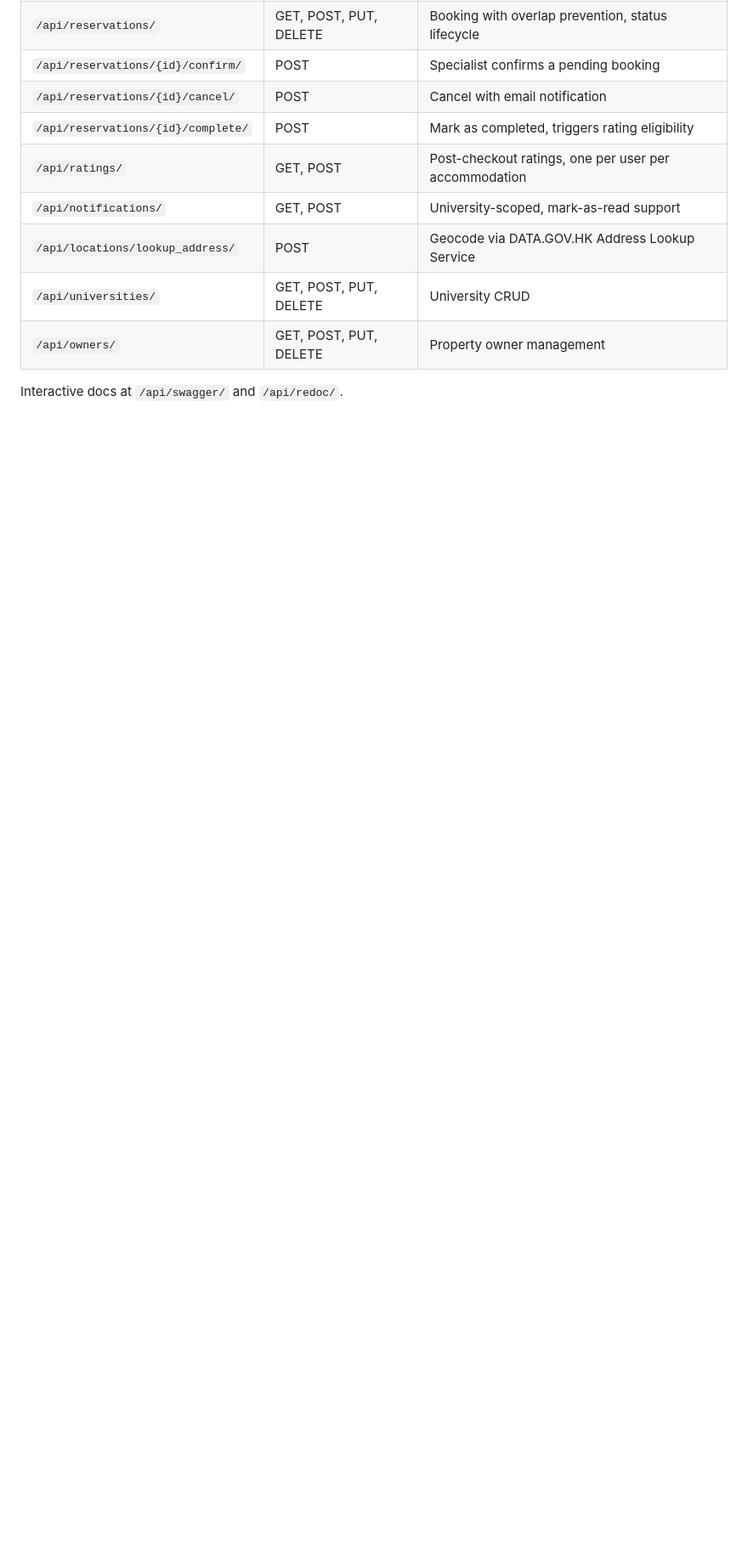
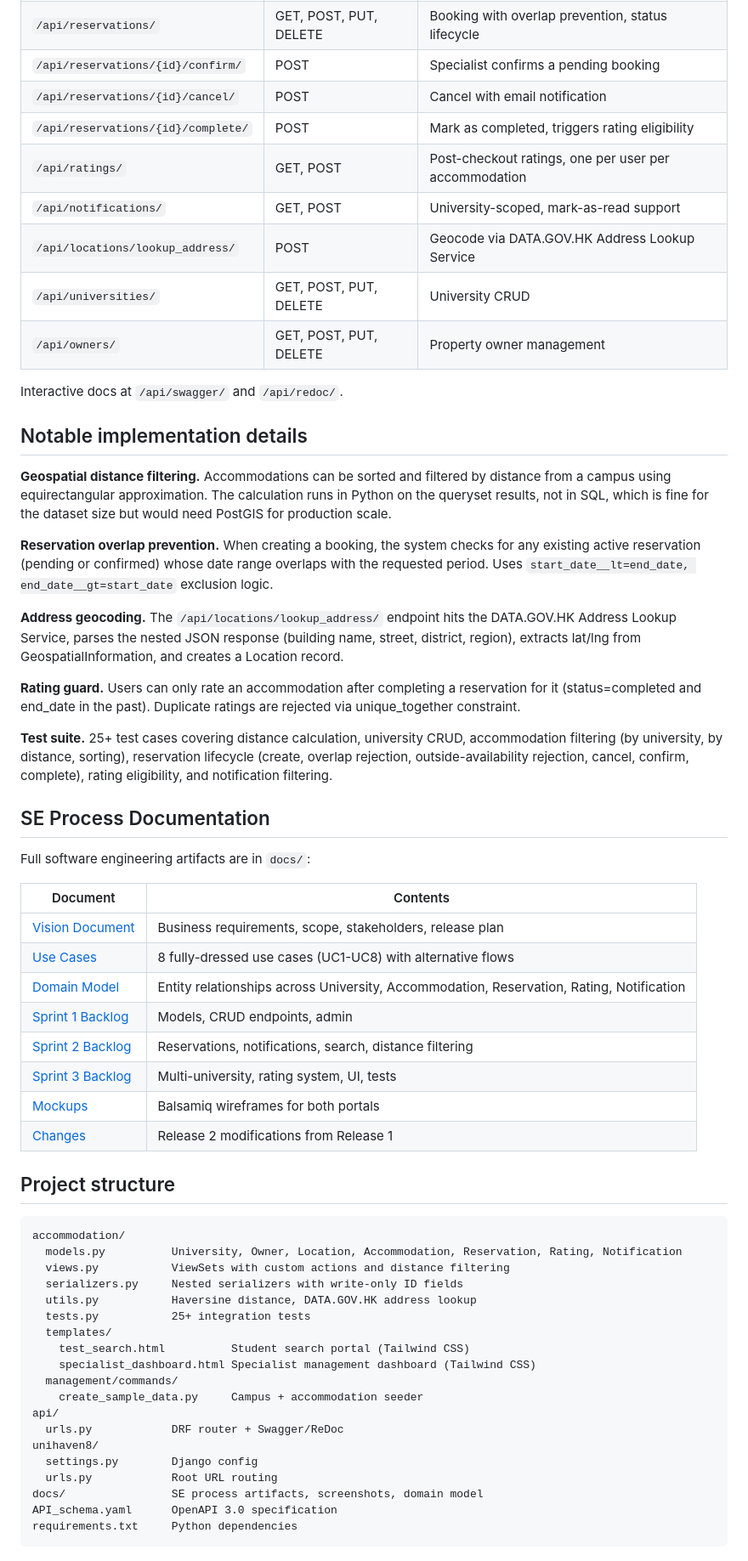
Before and after one commit to Liyux3/unihaven, a Markdown page: README.md, the part around one of its changes. Shown at 85% size. Rendered like a GitHub page; blank space fills up the shorter version.

Commit message:
finish README

````diff
--- a/README.md
+++ b/README.md
@@ -70,3 +70,55 @@ Each university sees only its own accommodations, reservations, and notification
 | `/api/owners/` | GET, POST, PUT, DELETE | Property owner management |
 
 Interactive docs at `/api/swagger/` and `/api/redoc/`.
+
+## Notable implementation details
+
+**Geospatial distance filtering.** Accommodations can be sorted and filtered by distance from a campus using equirectangular approximation. The calculation runs in Python on the queryset results, not in SQL, which is fine for the dataset size but would need PostGIS for production scale.
+
+**Reservation overlap prevention.** When creating a booking, the system checks for any existing active reservation (pending or confirmed) whose date range overlaps with the requested period. Uses `start_date__lt=end_date, end_date__gt=start_date` exclusion logic.
+
+**Address geocoding.** The `/api/locations/lookup_address/` endpoint hits the DATA.GOV.HK Address Lookup Service, parses the nested JSON response (building name, street, district, region), extracts lat/lng from GeospatialInformation, and creates a Location record.
+
+**Rating guard.** Users can only rate an accommodation after completing a reservation for it (status=completed and end_date in the past). Duplicate ratings are rejected via unique_together constraint.
+
+**Test suite.** 25+ test cases covering distance calculation, university CRUD, accommodation filtering (by university, by distance, sorting), reservation lifecycle (create, overlap rejection, outside-availability rejection, cancel, confirm, complete), rating eligibility, and notification filtering.
+
+## SE Process Documentation
+
+Full software engineering artifacts are in `docs/`:
+
+| Document | Contents |
+|----------|----------|
+| [Vision Document](docs/VisionDocument_GroupG.pdf) | Business requirements, scope, stakeholders, release plan |
+| [Use Cases](docs/UseCase_GroupG.pdf) | 8 fully-dressed use cases (UC1-UC8) with alternative flows |
+| [Domain Model](docs/domain_model.jpg) | Entity relationships across University, Accommodation, Reservation, Rating, Notification |
+| [Sprint 1 Backlog](docs/Sprint1%20Backlog_GroupG.pdf) | Models, CRUD endpoints, admin |
+| [Sprint 2 Backlog](docs/Sprint2%20Backlog_GroupG.pdf) | Reservations, notifications, search, distance filtering |
+| [Sprint 3 Backlog](docs/Sprint3%20backlog_GroupG.pdf) | Multi-university, rating system, UI, tests |
+| [Mockups](docs/UniHaven_Mock-ups_GroupG.pdf) | Balsamiq wireframes for both portals |
+| [Changes](docs/Addition%20and%20Modification_GroupG.pdf) | Release 2 modifications from Release 1 |
+
+## Project structure
+
+```
+accommodation/
+  models.py          University, Owner, Location, Accommodation, Reservation, Rating, Notification
+  views.py           ViewSets with custom actions and distance filtering
+  serializers.py     Nested serializers with write-only ID fields
+  utils.py           Haversine distance, DATA.GOV.HK address lookup
+  tests.py           25+ integration tests
+  templates/
+    test_search.html          Student search portal (Tailwind CSS)
+    specialist_dashboard.html Specialist management dashboard (Tailwind CSS)
+  management/commands/
+    create_sample_data.py     Campus + accommodation seeder
+api/
+  urls.py            DRF router + Swagger/ReDoc
+unihaven8/
+  settings.py        Django config
+  urls.py            Root URL routing
+docs/                SE process artifacts, screenshots, domain model
+API_schema.yaml      OpenAPI 3.0 specification
+requirements.txt     Python dependencies
+```
+
````
Also changed, not shown: other parts of README.md (+22 -0 lines).
